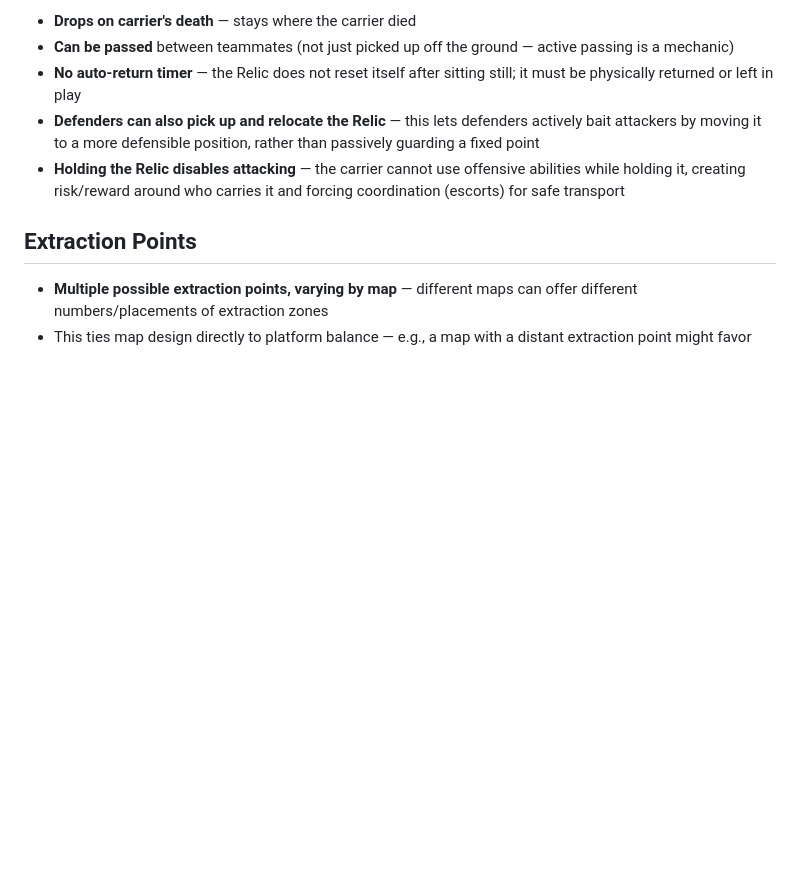
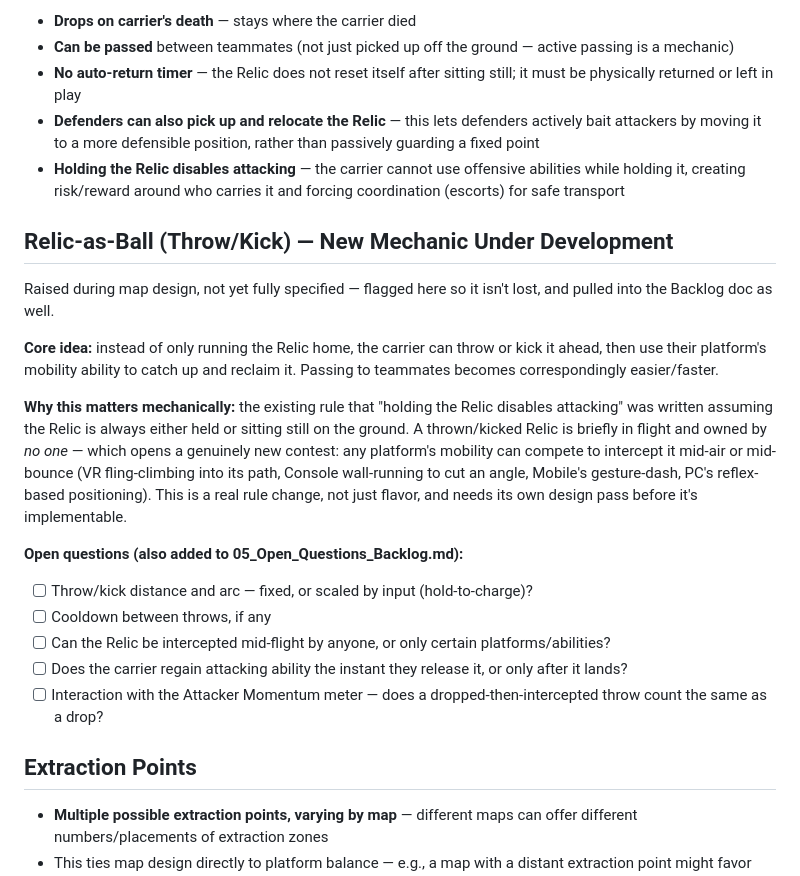
Before and after one commit to TheKillerOrca1/Cross-Platform-Party-Game, a Markdown page: 02_Gamemode_CTF.md, the part around the change. GitHub-like rendering; blank space fills up the shorter version.

Commit message:
Add map design doc, relic-as-ball mechanic notes, backlog updates

```diff
--- a/02_Gamemode_CTF.md
+++ b/02_Gamemode_CTF.md
@@ -26,6 +26,21 @@ This is the **first and primary gamemode** for launch. The name "Capture the Fla
 - **Defenders can also pick up and relocate the Relic** — this lets defenders actively bait attackers by moving it to a more defensible position, rather than passively guarding a fixed point
 - **Holding the Relic disables attacking** — the carrier cannot use offensive abilities while holding it, creating risk/reward around who carries it and forcing coordination (escorts) for safe transport
 
+## Relic-as-Ball (Throw/Kick) — New Mechanic Under Development
+
+Raised during map design, not yet fully specified — flagged here so it isn't lost, and pulled into the Backlog doc as well.
+
+**Core idea:** instead of only running the Relic home, the carrier can throw or kick it ahead, then use their platform's mobility ability to catch up and reclaim it. Passing to teammates becomes correspondingly easier/faster.
+
+**Why this matters mechanically:** the existing rule that "holding the Relic disables attacking" was written assuming the Relic is always either held or sitting still on the ground. A thrown/kicked Relic is briefly in flight and owned by *no one* — which opens a genuinely new contest: any platform's mobility can compete to intercept it mid-air or mid-bounce (VR fling-climbing into its path, Console wall-running to cut an angle, Mobile's gesture-dash, PC's reflex-based positioning). This is a real rule change, not just flavor, and needs its own design pass before it's implementable.
+
+**Open questions (also added to 05_Open_Questions_Backlog.md):**
+- [ ] Throw/kick distance and arc — fixed, or scaled by input (hold-to-charge)?
+- [ ] Cooldown between throws, if any
+- [ ] Can the Relic be intercepted mid-flight by anyone, or only certain platforms/abilities?
+- [ ] Does the carrier regain attacking ability the instant they release it, or only after it lands?
+- [ ] Interaction with the Attacker Momentum meter — does a dropped-then-intercepted throw count the same as a drop?
+
 ## Extraction Points
 - **Multiple possible extraction points, varying by map** — different maps can offer different numbers/placements of extraction zones
 - This ties map design directly to platform balance — e.g., a map with a distant extraction point might favor Console's parkour mobility, while a tight, close-quarters map might favor VR's melee physicality or PC Assassin bursts
```
Also changed, not shown: 05_Open_Questions_Backlog.md (+2 -0 lines), 10_Map_Design.md (added, +77 -0 lines).
